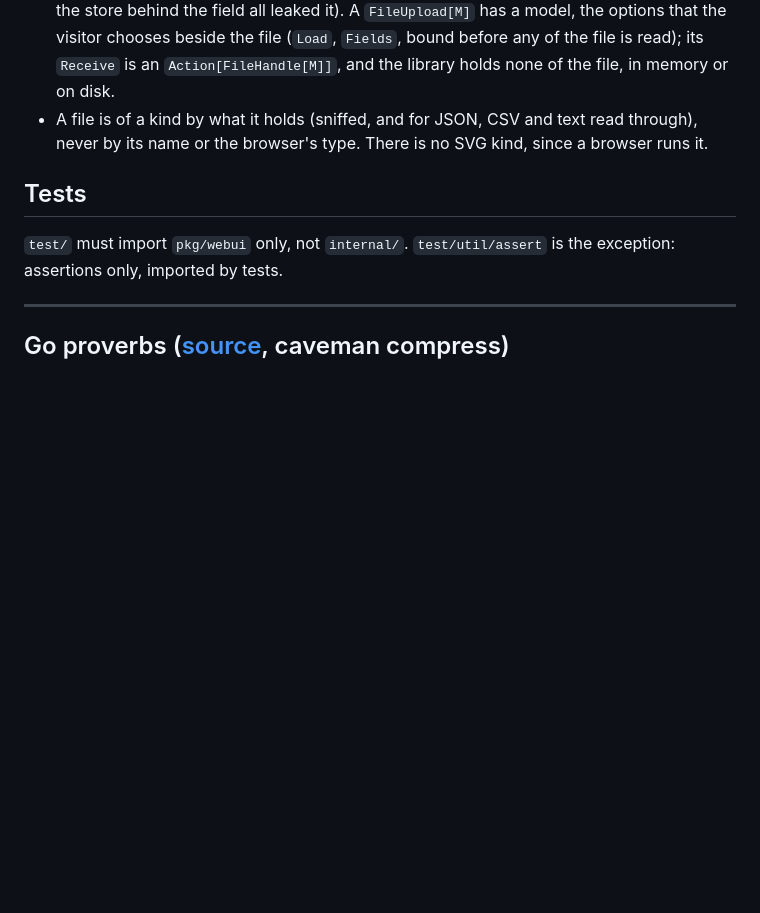
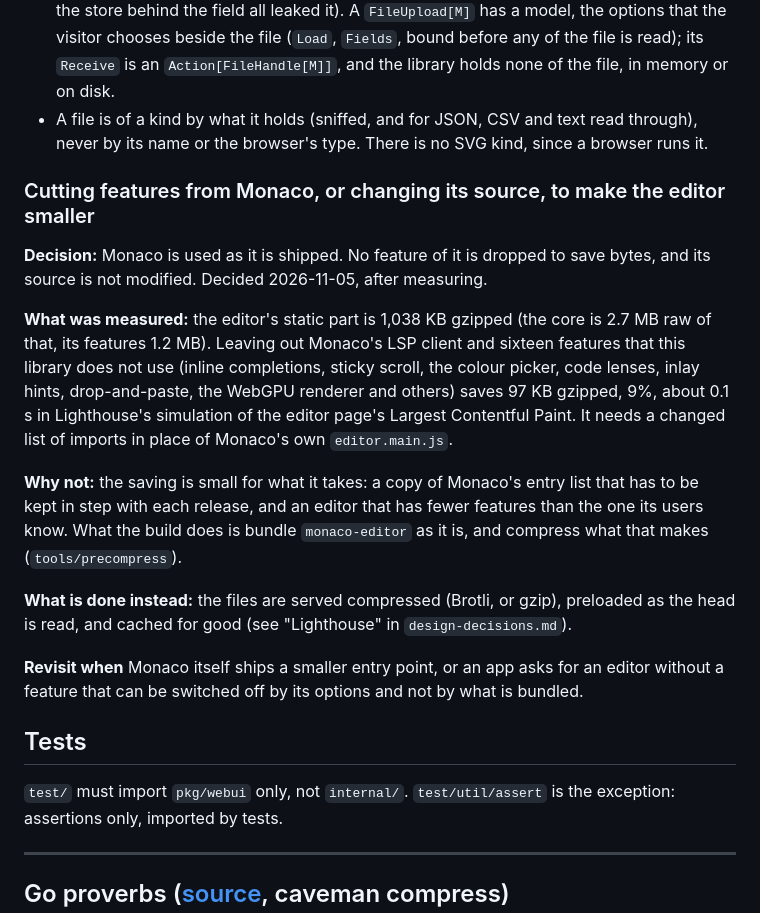
Before and after one commit to Olian04/webui, a Markdown page: docs/AGENTS.md, the part around the change. Rendered like a GitHub page; blank space fills up the shorter version.

Commit message:
docs: Record that Monaco's features are not cut (#169)
Co-authored-by: Claude <noreply@anthropic.com>

```diff
--- a/docs/AGENTS.md
+++ b/docs/AGENTS.md
@@ -236,6 +236,18 @@ Things that were proposed and dropped. Do not start on them again without a reas
 - A file is held in memory for the request and never written to disk: the body is read once with `MultipartReader`, not `ParseMultipartForm`, which spools to a temporary file. Do not reintroduce a spool, a handle or a lifecycle on the field: a file too large to hold is a transaction of its own, a `FileUpload` panel, and not a form value (three designs that put the store behind the field all leaked it). A `FileUpload[M]` has a model, the options that the visitor chooses beside the file (`Load`, `Fields`, bound before any of the file is read); its `Receive` is an `Action[FileHandle[M]]`, and the library holds none of the file, in memory or on disk.
 - A file is of a kind by what it holds (sniffed, and for JSON, CSV and text read through), never by its name or the browser's type. There is no SVG kind, since a browser runs it.
 
+### Cutting features from Monaco, or changing its source, to make the editor smaller
+
+**Decision:** Monaco is used as it is shipped. No feature of it is dropped to save bytes, and its source is not modified. Decided 2026-11-05, after measuring.
+
+**What was measured:** the editor's static part is 1,038 KB gzipped (the core is 2.7 MB raw of that, its features 1.2 MB). Leaving out Monaco's LSP client and sixteen features that this library does not use (inline completions, sticky scroll, the colour picker, code lenses, inlay hints, drop-and-paste, the WebGPU renderer and others) saves 97 KB gzipped, 9%, about 0.1 s in Lighthouse's simulation of the editor page's Largest Contentful Paint. It needs a changed list of imports in place of Monaco's own `editor.main.js`.
+
+**Why not:** the saving is small for what it takes: a copy of Monaco's entry list that has to be kept in step with each release, and an editor that has fewer features than the one its users know. What the build does is bundle `monaco-editor` as it is, and compress what that makes (`tools/precompress`).
+
+**What is done instead:** the files are served compressed (Brotli, or gzip), preloaded as the head is read, and cached for good (see "Lighthouse" in `design-decisions.md`).
+
+**Revisit when** Monaco itself ships a smaller entry point, or an app asks for an editor without a feature that can be switched off by its options and not by what is bundled.
+
 ## Tests
 
 `test/` must import `pkg/webui` only, not `internal/`. `test/util/assert` is the exception: assertions only, imported by tests.
```
